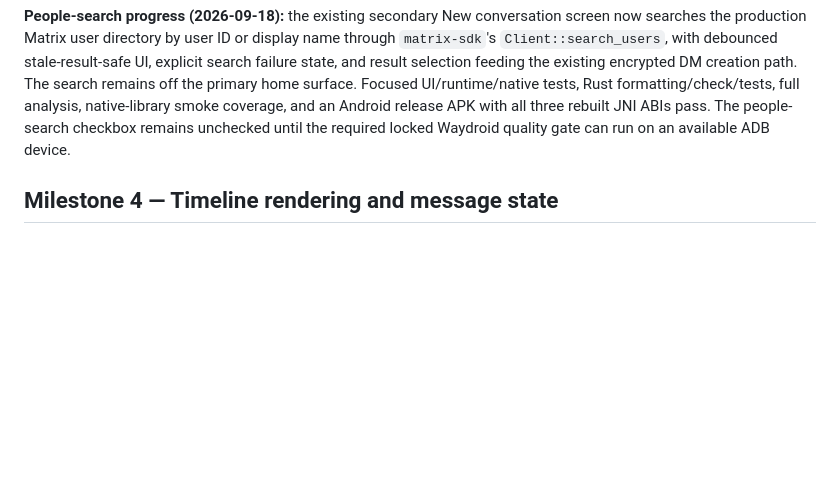
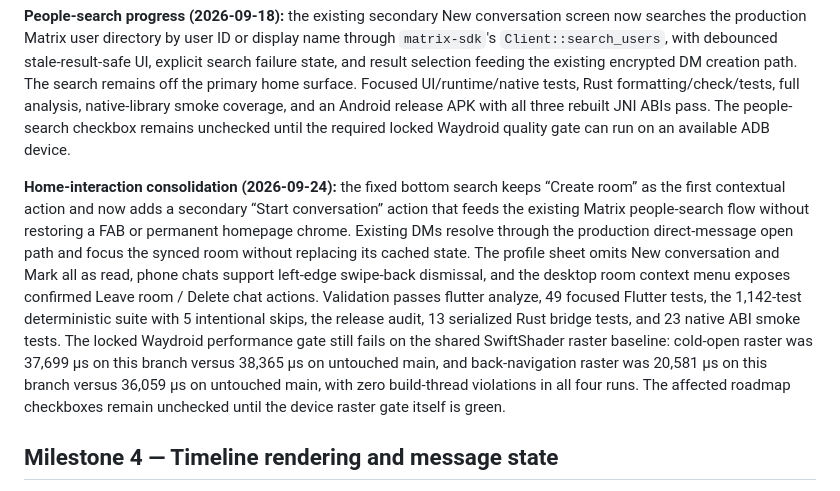
Before and after one commit to brandonp2412/Kite, a Markdown page: ROADMAP.md, the part around the change. GitHub-like rendering; blank space fills up the shorter version.

Commit message:
docs: record home interaction roadmap progress

```diff
--- a/ROADMAP.md
+++ b/ROADMAP.md
@@ -183,6 +183,8 @@ Kite should not merely contain the same controls. It must have the same level of
 **Room-filter progress (2026-09-17):** All, Unreads, People/DMs, Rooms, and Favourites now compose with the production room list through a secondary “Filter chats” sheet opened from the existing home account/menu surface, without adding persistent filter bars, chips, or other homepage chrome. Matrix Rust sync reads `Room::is_direct()` and carries direct-room state through the Dart codec and persisted presentation cache, so People/Rooms filtering remains correct after restart instead of relying on fixtures. Search composes with the selected filter, and constrained-height account sheets scroll rather than overflow. Android JNI libraries were rebuilt for arm64-v8a, armeabi-v7a, and x86_64, and a release APK containing all three updated libraries builds and verifies. Focused Flutter tests, scoped analysis, `cargo check`, and all 7 Rust bridge tests pass. `tool/quality_gate.sh` passes release audit, Rust/ABI verification, full analysis, and the 1005-test Flutter suite with 3 intentional skips before stopping at the required Waydroid jitter phase because Glass has no ADB device. The room-filter checkbox remains unchecked until that locked device gate can run.
 
 **People-search progress (2026-09-18):** the existing secondary New conversation screen now searches the production Matrix user directory by user ID or display name through `matrix-sdk`'s `Client::search_users`, with debounced stale-result-safe UI, explicit search failure state, and result selection feeding the existing encrypted DM creation path. The search remains off the primary home surface. Focused UI/runtime/native tests, Rust formatting/check/tests, full analysis, native-library smoke coverage, and an Android release APK with all three rebuilt JNI ABIs pass. The people-search checkbox remains unchecked until the required locked Waydroid quality gate can run on an available ADB device.
+
+**Home-interaction consolidation (2026-09-24):** the fixed bottom search keeps “Create room” as the first contextual action and now adds a secondary “Start conversation” action that feeds the existing Matrix people-search flow without restoring a FAB or permanent homepage chrome. Existing DMs resolve through the production direct-message open path and focus the synced room without replacing its cached state. The profile sheet omits New conversation and Mark all as read, phone chats support left-edge swipe-back dismissal, and the desktop room context menu exposes confirmed Leave room / Delete chat actions. Validation passes flutter analyze, 49 focused Flutter tests, the 1,142-test deterministic suite with 5 intentional skips, the release audit, 13 serialized Rust bridge tests, and 23 native ABI smoke tests. The locked Waydroid performance gate still fails on the shared SwiftShader raster baseline: cold-open raster was 37,699 µs on this branch versus 38,365 µs on untouched main, and back-navigation raster was 20,581 µs on this branch versus 36,059 µs on untouched main, with zero build-thread violations in all four runs. The affected roadmap checkboxes remain unchecked until the device raster gate itself is green.
 
 ## Milestone 4 — Timeline rendering and message state
 
```
